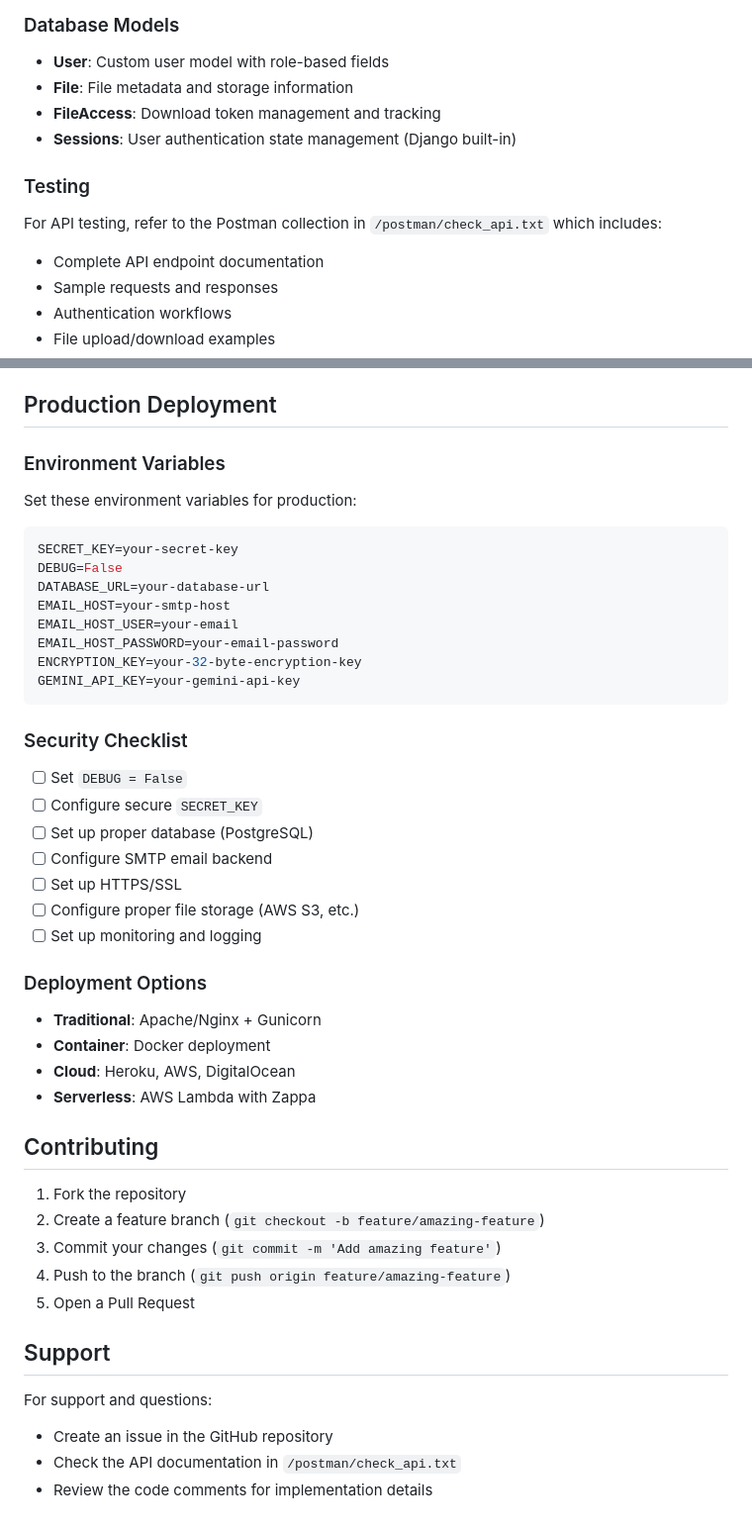
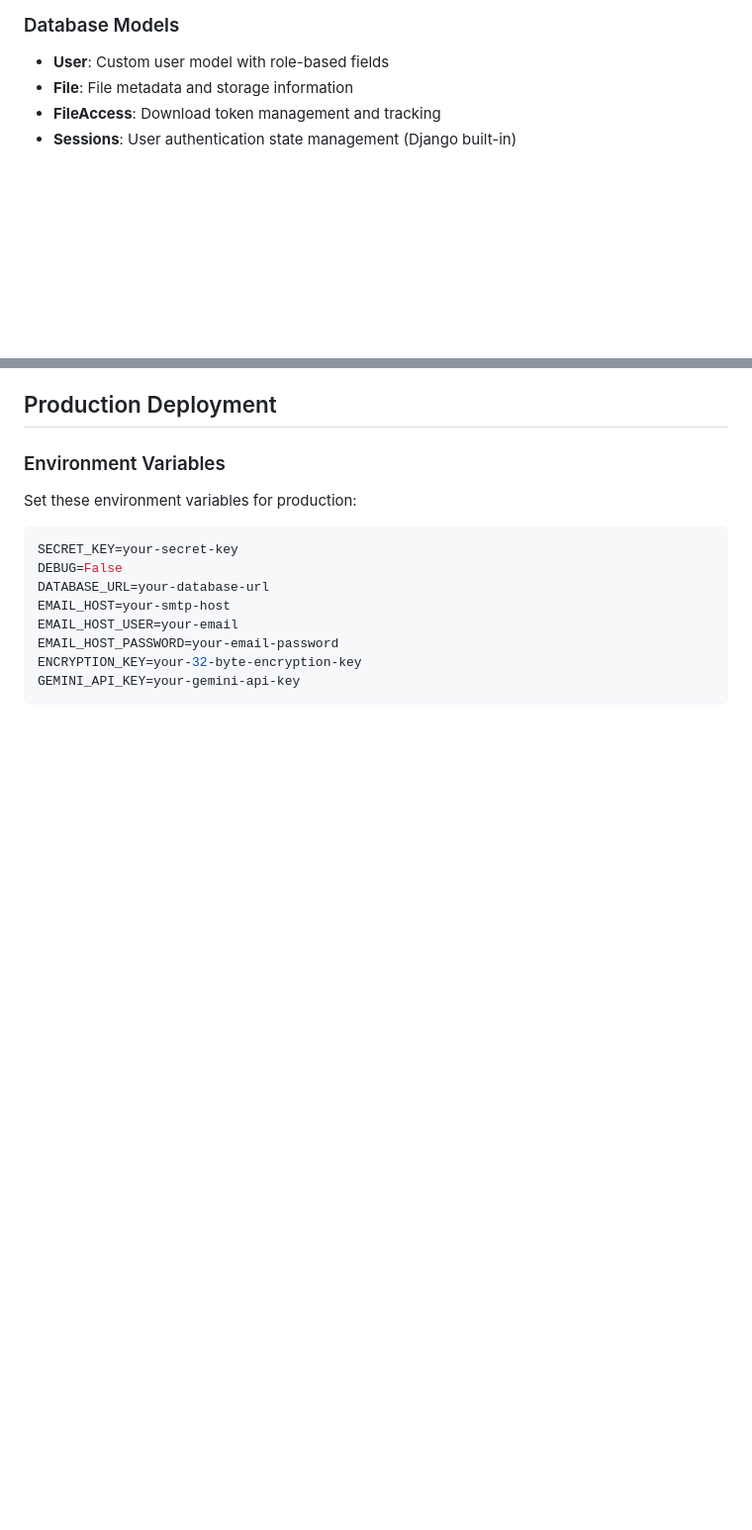
Before and after one commit to lakshaydahiya67/SecureShare, a Markdown page: readme.md, 2 parts joined by grey strips. Shown at 99% size. Rendered like a GitHub page; blank space fills up the shorter version.

Commit message:
chore: remove testing section and deployment options from README.md

````diff
--- a/readme.md
+++ b/readme.md
@@ -247,14 +247,6 @@ Key packages used in this project:
 - **FileAccess**: Download token management and tracking
 - **Sessions**: User authentication state management (Django built-in)
 
-### Testing
-
-For API testing, refer to the Postman collection in `/postman/check_api.txt` which includes:
-- Complete API endpoint documentation
-- Sample requests and responses
-- Authentication workflows
-- File upload/download examples
-
 ## Production Deployment
 
 ### Environment Variables
@@ -269,33 +261,3 @@ EMAIL_HOST_PASSWORD=your-email-password
 ENCRYPTION_KEY=your-32-byte-encryption-key
 GEMINI_API_KEY=your-gemini-api-key
 ```
-
-### Security Checklist
-- [ ] Set `DEBUG = False`
-- [ ] Configure secure `SECRET_KEY`
-- [ ] Set up proper database (PostgreSQL)
-- [ ] Configure SMTP email backend
-- [ ] Set up HTTPS/SSL
-- [ ] Configure proper file storage (AWS S3, etc.)
-- [ ] Set up monitoring and logging
-
-### Deployment Options
-- **Traditional**: Apache/Nginx + Gunicorn
-- **Container**: Docker deployment
-- **Cloud**: Heroku, AWS, DigitalOcean
-- **Serverless**: AWS Lambda with Zappa
-
-## Contributing
-
-1. Fork the repository
-2. Create a feature branch (`git checkout -b feature/amazing-feature`)
-3. Commit your changes (`git commit -m 'Add amazing feature'`)
-4. Push to the branch (`git push origin feature/amazing-feature`)
-5. Open a Pull Request
-
-## Support
-
-For support and questions:
-- Create an issue in the GitHub repository
-- Check the API documentation in `/postman/check_api.txt`
-- Review the code comments for implementation details
````
